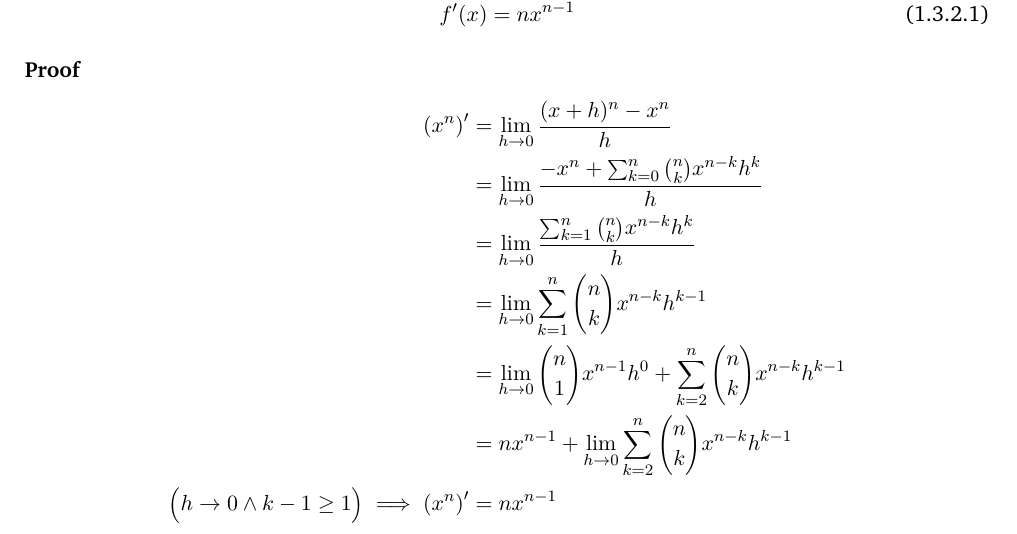
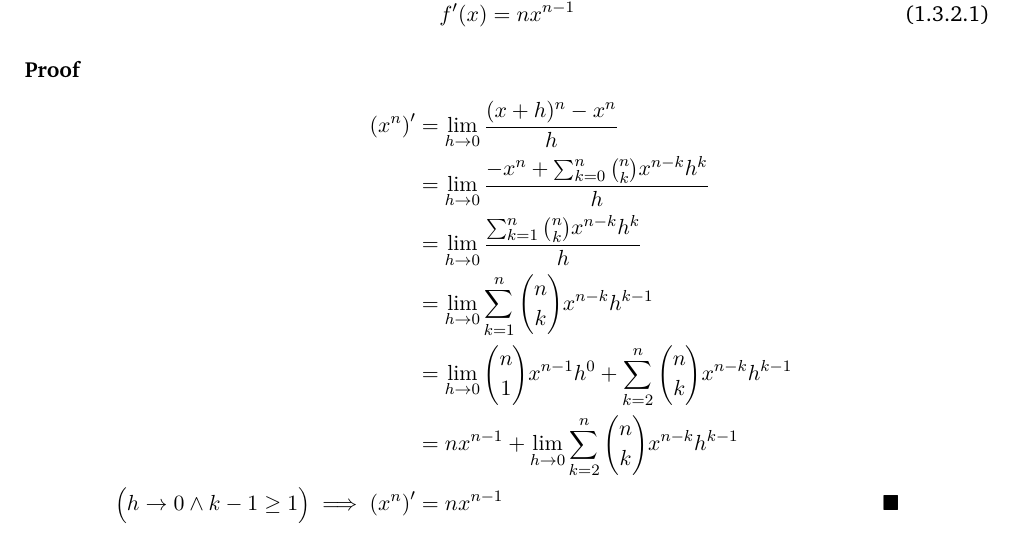
Before and after one commit to magic-markk/math_self_study_notebook, a LaTeX document (math_notebook.tex, which reads Topics/Analysis/Sections/Derivative_properties/power_rule.tex): part of page 7 of 8, cut so that both start at the same text. The pictures show the PDF file math_notebook.pdf that the author committed with the source.

Commit message:
power rule

```diff
--- a/Topics/Analysis/Sections/Derivative_properties/power_rule.tex
+++ b/Topics/Analysis/Sections/Derivative_properties/power_rule.tex
@@ -12,5 +12,5 @@ Let \(f : A \to B\) be a function of the form \(f(x) = x^n\). The power rule thu
     &= \lim_{h \to 0} \sum_{k=1}^{n}\binom{n}{k}x^{n-k}h^{k-1} \\
     &= \lim_{h \to 0} \binom{n}{1} x^{n-1} h^0 + \sum_{k=2}^{n}\binom{n}{k}x^{n-k}h^{k-1} \\
     &= n x^{n-1} + \lim_{h \to 0} \sum_{k=2}^{n}\binom{n}{k}x^{n-k}h^{k-1} \\
-    \Big(h \to 0 \land k - 1 \ge 1\Big) \implies \left(x^n\right)' &= n x^{n-1}
+    \Big(h \to 0 \land k - 1 \ge 1\Big) \implies \left(x^n\right)' &= n x^{n-1} & \blacksquare
 \end{align*}
```
Also changed, not shown: math_notebook.pdf.
